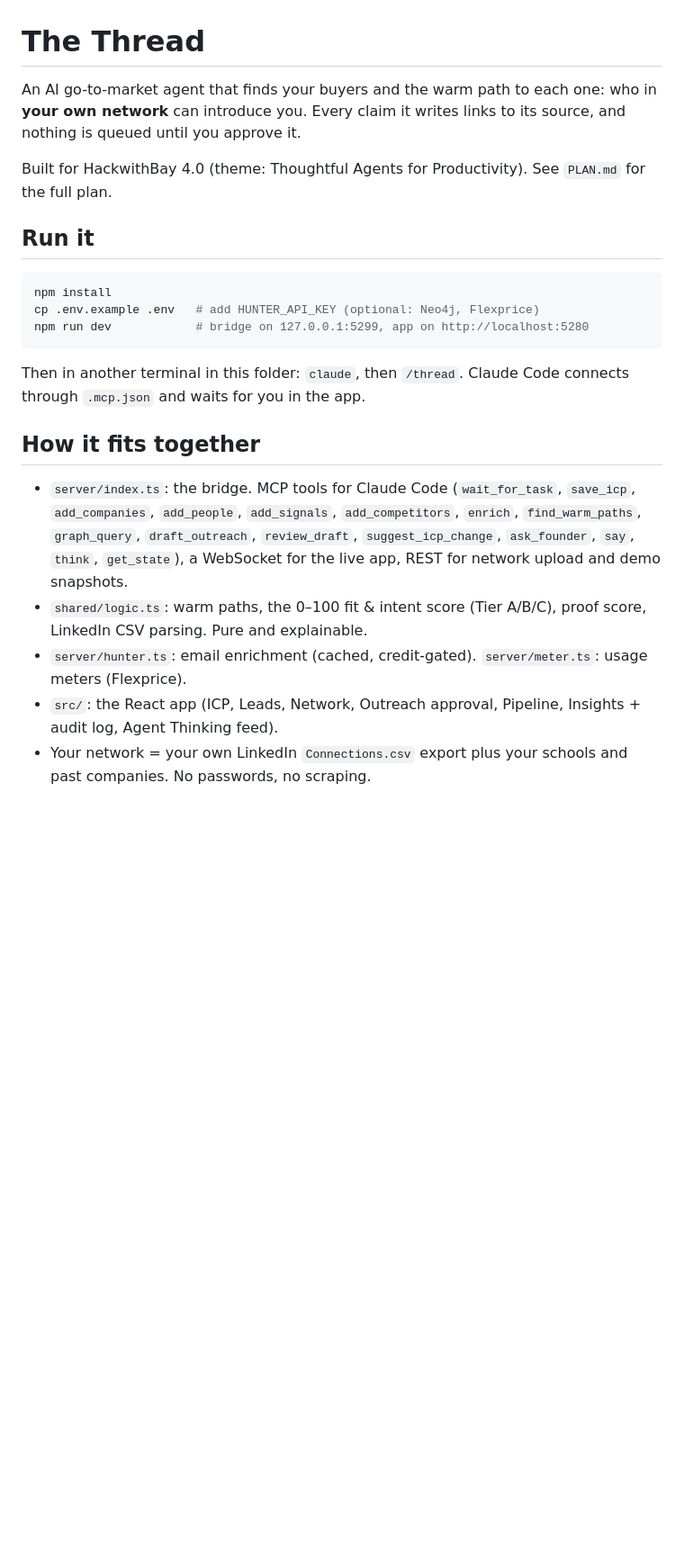
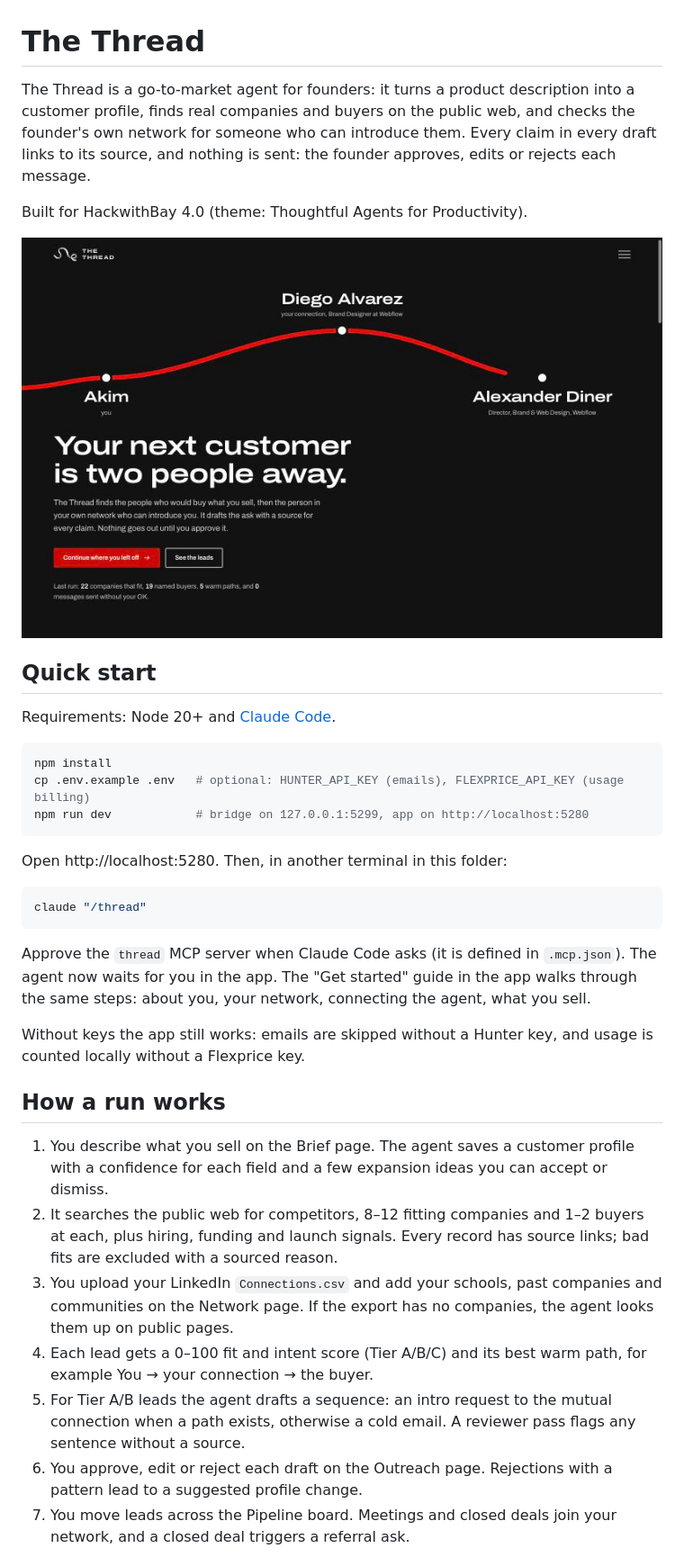
Before and after one commit to akimkhabibullin/the-thread, a Markdown page: README.md, the part around one of its changes. Shown at 90% size. GitHub-like rendering; pictures changed too: docs/screenshot.jpg (added); blank space fills up the shorter version.

````diff
--- a/README.md
+++ b/README.md
@@ -1,20 +1,38 @@
 # The Thread
 
-An AI go-to-market agent that finds your buyers and the warm path to each one: who in **your own network** can introduce you. Every claim it writes links to its source, and nothing is queued until you approve it.
+The Thread is a go-to-market agent for founders: it turns a product description into a customer profile, finds real companies and buyers on the public web, and checks the founder's own network for someone who can introduce them. Every claim in every draft links to its source, and nothing is sent: the founder approves, edits or rejects each message.
 
-Built for HackwithBay 4.0 (theme: Thoughtful Agents for Productivity). See `PLAN.md` for the full plan.
+Built for HackwithBay 4.0 (theme: Thoughtful Agents for Productivity).
 
-## Run it
+![Screenshot](docs/screenshot.jpg)
+
+## Quick start
+
+Requirements: Node 20+ and [Claude Code](https://claude.com/claude-code).
+
 ```bash
 npm install
-cp .env.example .env   # add HUNTER_API_KEY (optional: Neo4j, Flexprice)
+cp .env.example .env   # optional: HUNTER_API_KEY (emails), FLEXPRICE_API_KEY (usage billing)
 npm run dev            # bridge on 127.0.0.1:5299, app on http://localhost:5280
 ```
-Then in another terminal in this folder: `claude`, then `/thread`. Claude Code connects through `.mcp.json` and waits for you in the app.
 
-## How it fits together
-- `server/index.ts`: the bridge. MCP tools for Claude Code (`wait_for_task`, `save_icp`, `add_companies`, `add_people`, `add_signals`, `add_competitors`, `enrich`, `find_warm_paths`, `graph_query`, `draft_outreach`, `review_draft`, `suggest_icp_change`, `ask_founder`, `say`, `think`, `get_state`), a WebSocket for the live app, REST for network upload and demo snapshots.
-- `shared/logic.ts`: warm paths, the 0–100 fit & intent score (Tier A/B/C), proof score, LinkedIn CSV parsing. Pure and explainable.
-- `server/hunter.ts`: email enrichment (cached, credit-gated). `server/meter.ts`: usage meters (Flexprice).
-- `src/`: the React app (ICP, Leads, Network, Outreach approval, Pipeline, Insights + audit log, Agent Thinking feed).
-- Your network = your own LinkedIn `Connections.csv` export plus your schools and past companies. No passwords, no scraping.
+Open http://localhost:5280. Then, in another terminal in this folder:
+
+```bash
+claude "/thread"
+```
+
+Approve the `thread` MCP server when Claude Code asks (it is defined in `.mcp.json`). The agent now waits for you in the app. The "Get started" guide in the app walks through the same steps: about you, your network, connecting the agent, what you sell.
+
+Without keys the app still works: emails are skipped without a Hunter key, and usage is counted locally without a Flexprice key.
+
+## How a run works
+
+1. You describe what you sell on the Brief page. The agent saves a customer profile with a confidence for each field and a few expansion ideas you can accept or dismiss.
+2. It searches the public web for competitors, 8–12 fitting companies and 1–2 buyers at each, plus hiring, funding and launch signals. Every record has source links; bad fits are excluded with a sourced reason.
+3. You upload your LinkedIn `Connections.csv` and add your schools, past companies and communities on the Network page. If the export has no companies, the agent looks them up on public pages.
+4. Each lead gets a 0–100 fit and intent score (Tier A/B/C) and its best warm path, for example You → your connection → the buyer.
+5. For Tier A/B leads the agent drafts a sequence: an intro request to the mutual connection when a path exists, otherwise a cold email. A reviewer pass flags any sentence without a source.
+6. You approve, edit or reject each draft on the Outreach page. Rejections with a pattern lead to a suggested profile change.
+7. You move leads across the Pipeline board. Meetings and closed deals join your network, and a closed deal triggers a referral ask.
+
````
Also changed, not shown: other parts of README.md (+25 -0 lines), ARCHITECTURE.md (added, +172 -0 lines), 3 other files.
